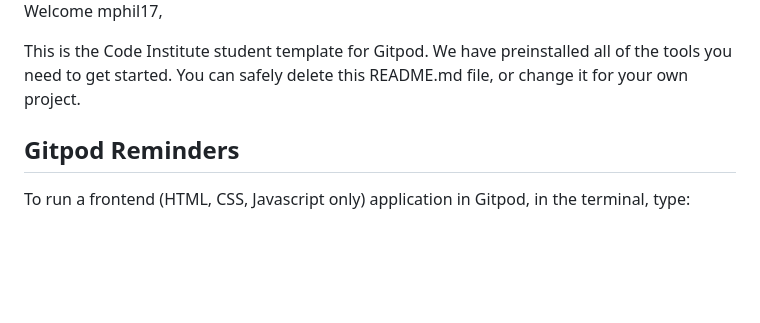
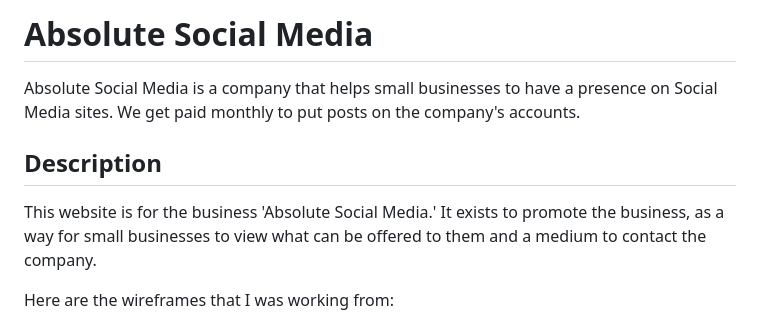
Before and after one commit to mphil17/ASM, a Markdown page: README.md, the part around the change printed below. Drawn GitHub-style; blank space fills up the shorter version.

```diff
--- a/README.md
+++ b/README.md
@@ -2,9 +2,10 @@
 
-Welcome mphil17,
+# Absolute Social Media
+Absolute Social Media is a company that helps small businesses to have a presence on Social Media sites. We get paid monthly to put posts on the company's accounts.
 
-This is the Code Institute student template for Gitpod. We have preinstalled all of the tools you need to get started. You can safely delete this README.md file, or change it for your own project.
+## Description
 
-## Gitpod Reminders
+This website is for the business 'Absolute Social Media.' It exists to promote the business, as a way for small businesses to view what can be offered to them and a medium to contact the company.
 
-To run a frontend (HTML, CSS, Javascript only) application in Gitpod, in the terminal, type:
+Here are the wireframes that I was working from:
 
```
Also changed, not shown: other parts of README.md (+52 -16 lines), assets/images/About Me.png (added), assets/images/Contact.png (added), assets/images/FAQ.png (added), assets/images/Home.png (added), assets/images/Prices.png (added), assets/images/asm logo.jpg (added), 1 other file.
